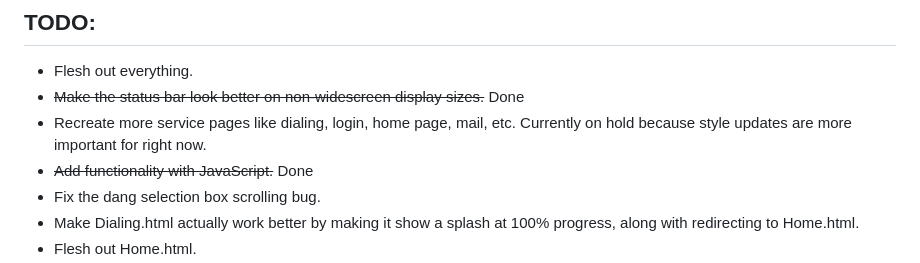
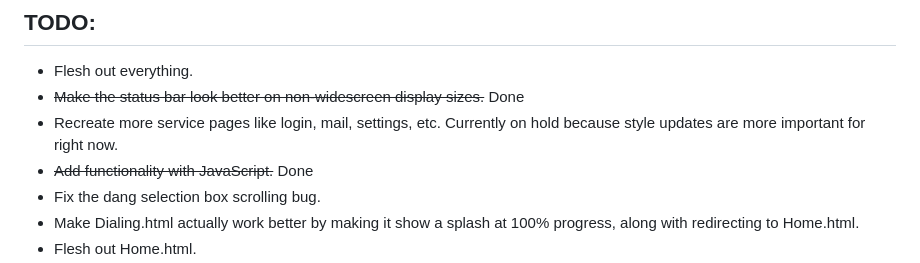
Before and after one commit to SKCro/WebTV-HD, a Markdown page: README.md, the part around the change. Rendered like a GitHub page.

Commit message:
oops
Signed-off-by: SK <55817746+SKCro@users.noreply.github.com>

```diff
--- a/README.md
+++ b/README.md
@@ -39,7 +39,7 @@ If you'd like to suggest something, [create a new issue](https://github.com/SKCr
 ## TODO:
 - Flesh out everything.
 - ~~Make the status bar look better on non-widescreen display sizes.~~ Done
-- Recreate more service pages like dialing, login, home page, mail, etc. Currently on hold because style updates are more important for right now.
+- Recreate more service pages like login, mail, settings, etc. Currently on hold because style updates are more important for right now.
 - ~~Add functionality with JavaScript.~~ Done
 - Fix the dang selection box scrolling bug.
 - Make Dialing.html actually work better by making it show a splash at 100% progress, along with redirecting to Home.html.
```
